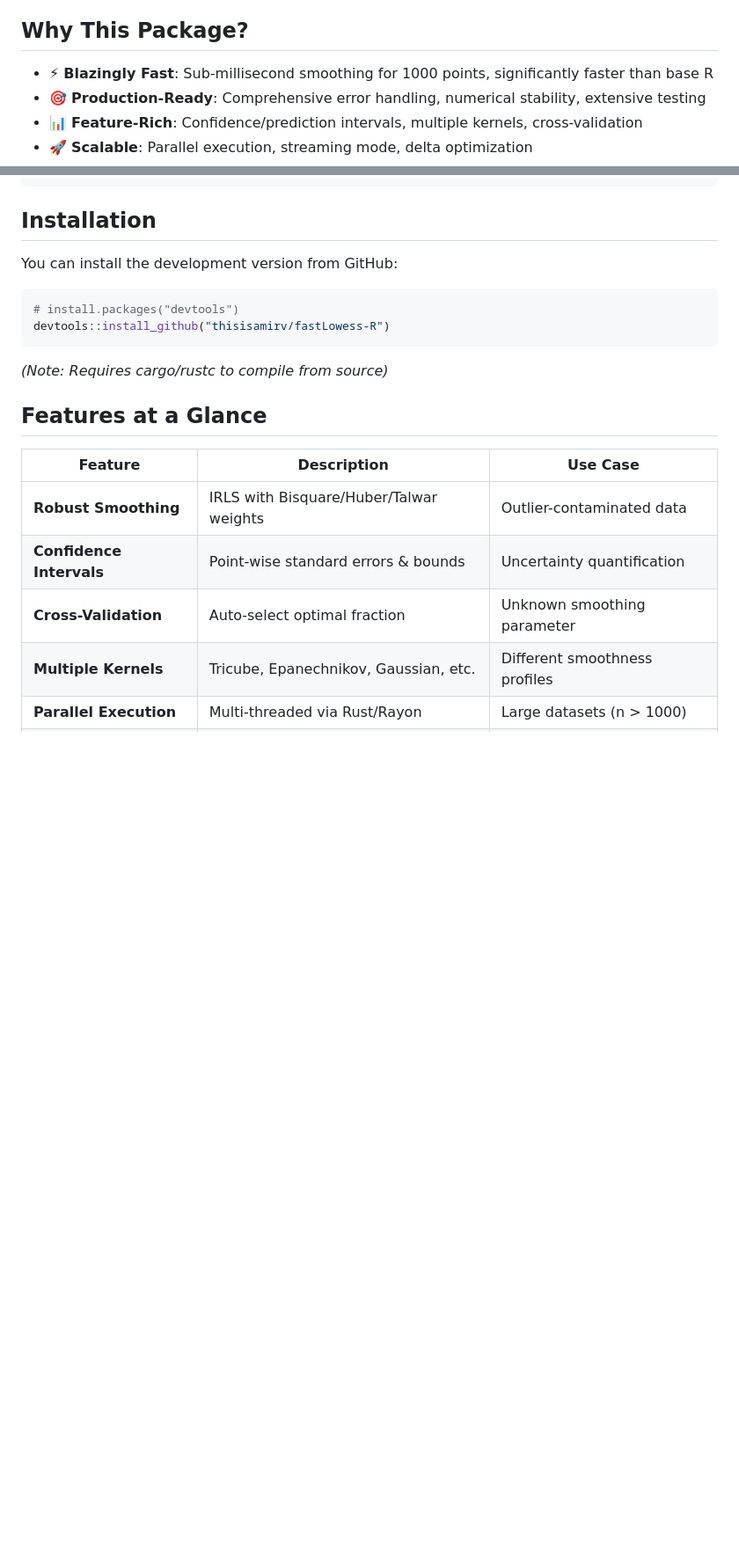
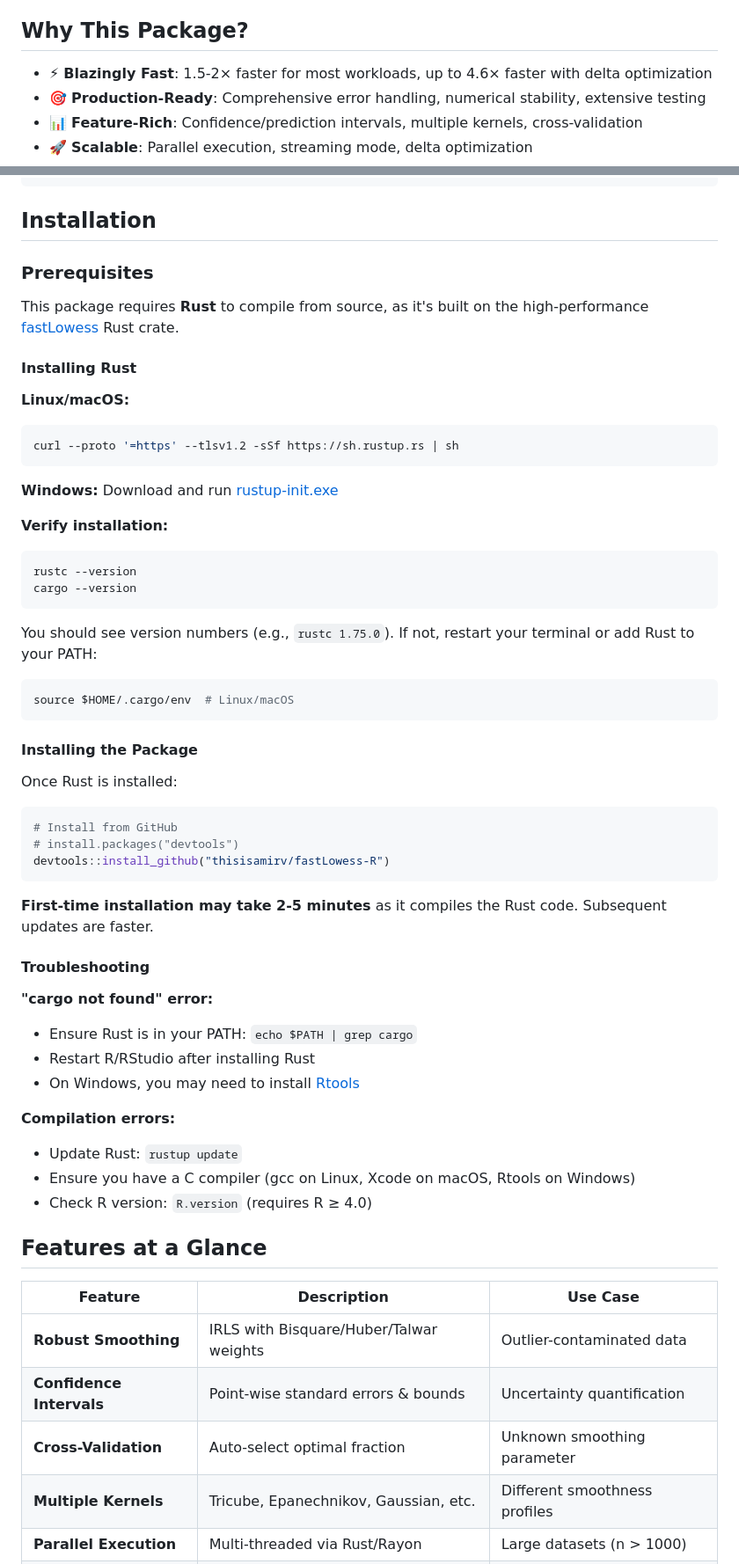
Before and after one commit to thisisamirv/fastLowess-R, a Markdown page: README.md, 2 parts joined by grey strips. Shown: that part at 88% size. Rendered like a GitHub page; blank space fills up the shorter version.

````diff
--- a/README.md
+++ b/README.md
@@ -7,7 +7,7 @@
 
 ## Why This Package?
 
-- ⚡ **Blazingly Fast**: Sub-millisecond smoothing for 1000 points, significantly faster than base R
+- ⚡ **Blazingly Fast**: 1.5-2× faster for most workloads, up to 4.6× faster with delta optimization
 - 🎯 **Production-Ready**: Comprehensive error handling, numerical stability, extensive testing
 - 📊 **Feature-Rich**: Confidence/prediction intervals, multiple kernels, cross-validation
 - 🚀 **Scalable**: Parallel execution, streaming mode, delta optimization
@@ -30,14 +30,59 @@ print(result$y)
 
 ## Installation
 
-You can install the development version from GitHub:
+### Prerequisites
+
+This package requires **Rust** to compile from source, as it's built on the high-performance [fastLowess](https://github.com/thisisamirv/fastLowess) Rust crate.
+
+#### Installing Rust
+
+**Linux/macOS:**
+
+```bash
+curl --proto '=https' --tlsv1.2 -sSf https://sh.rustup.rs | sh
+```
+
+**Windows:**
+Download and run [rustup-init.exe](https://rustup.rs/)
+
+**Verify installation:**
+
+```bash
+rustc --version
+cargo --version
+```
+
+You should see version numbers (e.g., `rustc 1.75.0`). If not, restart your terminal or add Rust to your PATH:
+
+```bash
+source $HOME/.cargo/env  # Linux/macOS
+```
+
+#### Installing the Package
+
+Once Rust is installed:
 
 ```r
+# Install from GitHub
 # install.packages("devtools")
 devtools::install_github("thisisamirv/fastLowess-R")
 ```
 
-*(Note: Requires cargo/rustc to compile from source)*
+**First-time installation may take 2-5 minutes** as it compiles the Rust code. Subsequent updates are faster.
+
+#### Troubleshooting
+
+**"cargo not found" error:**
+
+- Ensure Rust is in your PATH: `echo $PATH | grep cargo`
+- Restart R/RStudio after installing Rust
+- On Windows, you may need to install [Rtools](https://cran.r-project.org/bin/windows/Rtools/)
+
+**Compilation errors:**
+
+- Update Rust: `rustup update`
+- Ensure you have a C compiler (gcc on Linux, Xcode on macOS, Rtools on Windows)
+- Check R version: `R.version` (requires R ≥ 4.0)
 
 ## Features at a Glance
 
````
Also changed, not shown: other parts of README.md (+51 -7 lines).
